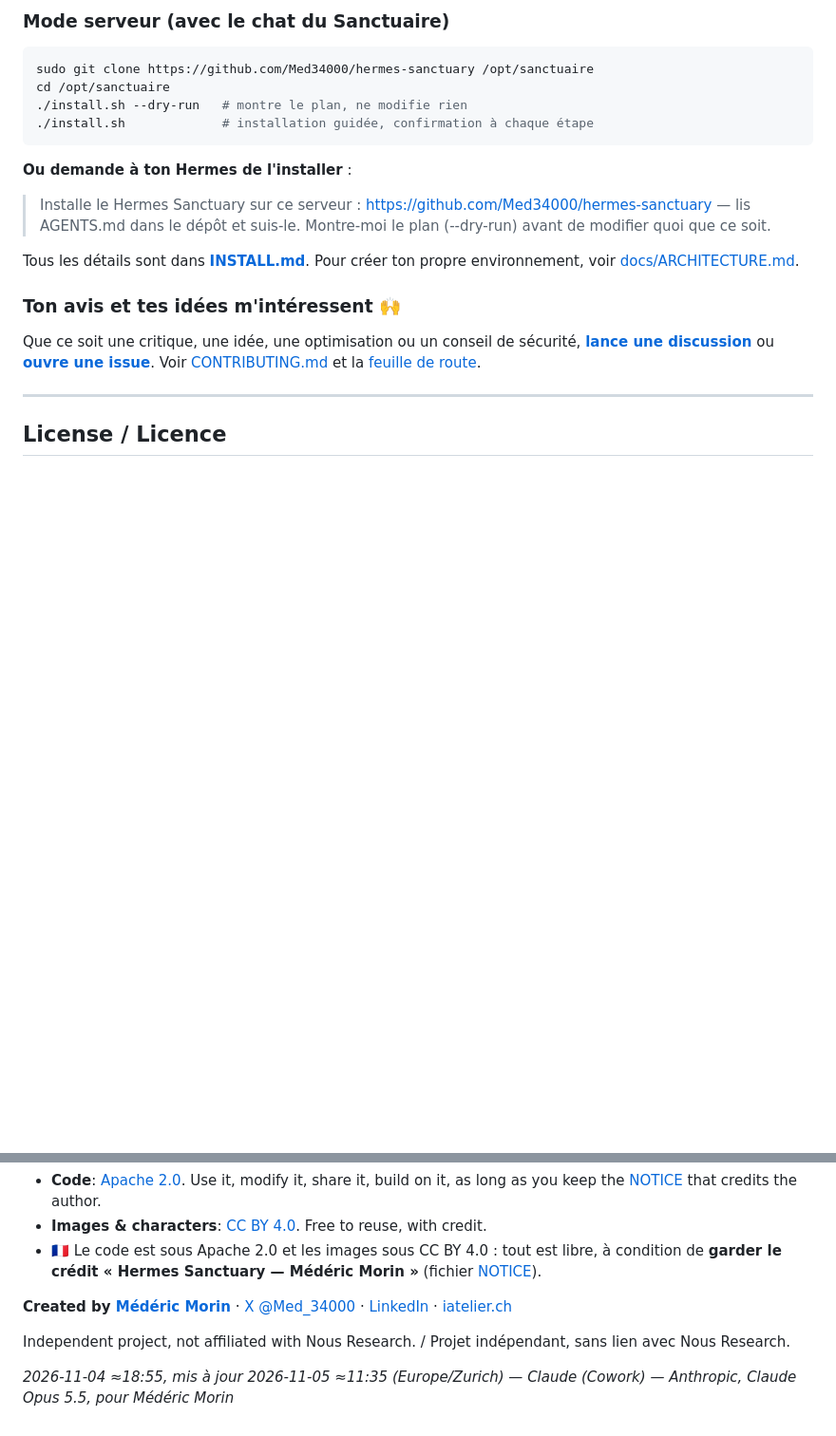
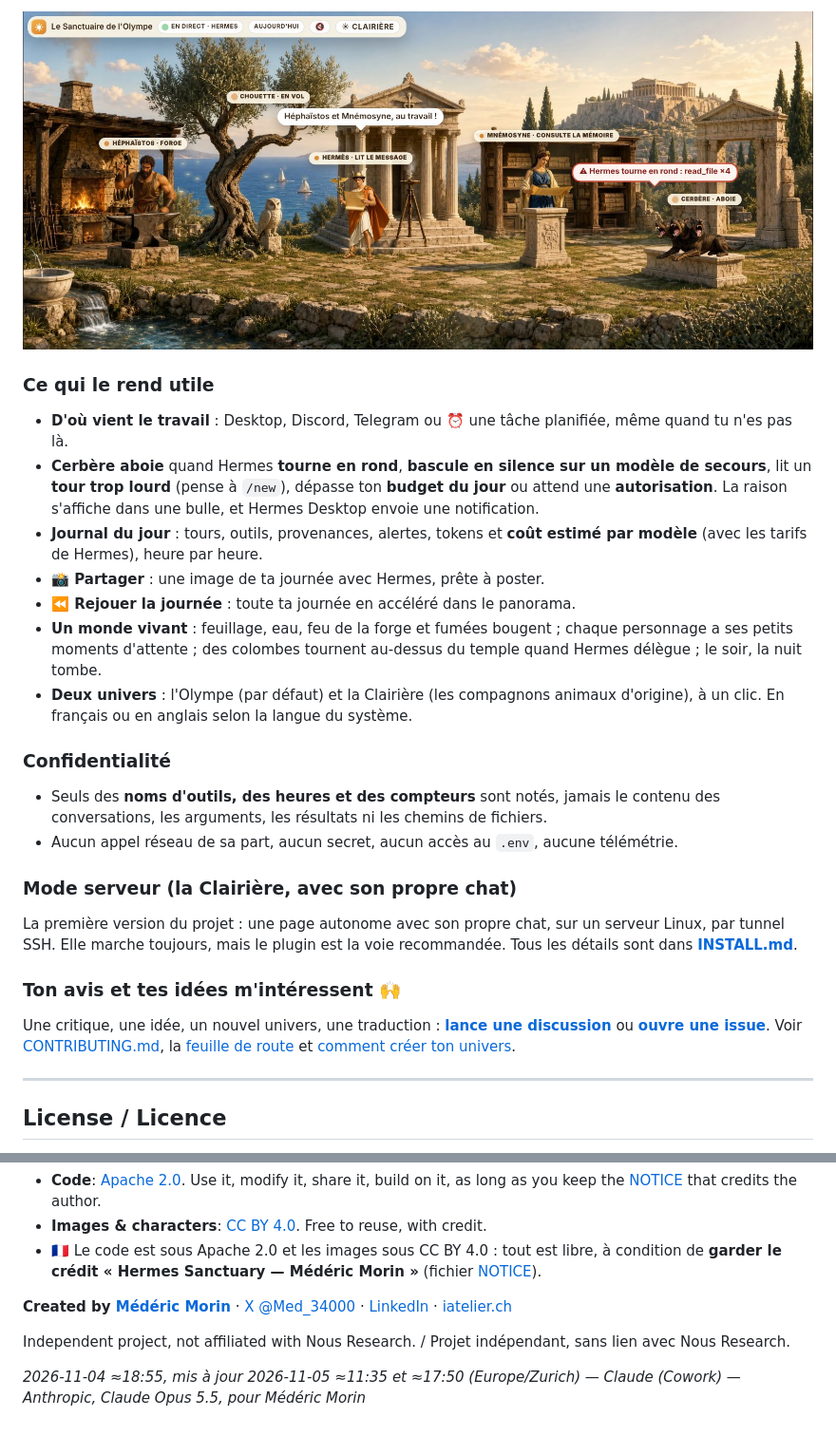
Before and after one commit to Med34000/hermes-sanctuary, a Markdown page: README.md, 2 parts joined by grey strips. Shown at 95% size. GitHub-like rendering; pictures changed too: docs/panorama-fr.jpg; blank space fills up the shorter version.

````diff
--- a/README.md
+++ b/README.md
@@ -103,18 +87,24 @@ Tu discutes avec Hermes dans son propre chat ; le Sanctuaire montre ce qu'il fai
 
-### Mode serveur (avec le chat du Sanctuaire)
-```bash
-sudo git clone https://github.com/Med34000/hermes-sanctuary /opt/sanctuaire
-cd /opt/sanctuaire
-./install.sh --dry-run   # montre le plan, ne modifie rien
-./install.sh             # installation guidée, confirmation à chaque étape
-```
-**Ou demande à ton Hermes de l'installer** :
-> Installe le Hermes Sanctuary sur ce serveur : https://github.com/Med34000/hermes-sanctuary — lis AGENTS.md dans le dépôt et suis-le. Montre-moi le plan (--dry-run) avant de modifier quoi que ce soit.
+![Hermes Sanctuary — la vraie interface, en français](docs/panorama-fr.jpg)
 
-Tous les détails sont dans **[INSTALL.md](INSTALL.md)**. Pour créer ton propre environnement, voir [docs/ARCHITECTURE.md](docs/ARCHITECTURE.md#créer-un-nouvel-environnement).
+### Ce qui le rend utile
+- **D'où vient le travail** : Desktop, Discord, Telegram ou ⏰ une tâche planifiée, même quand tu n'es pas là.
+- **Cerbère aboie** quand Hermes **tourne en rond**, **bascule en silence sur un modèle de secours**, lit un **tour trop lourd** (pense à `/new`), dépasse ton **budget du jour** ou attend une **autorisation**. La raison s'affiche dans une bulle, et Hermes Desktop envoie une notification.
+- **Journal du jour** : tours, outils, provenances, alertes, tokens et **coût estimé par modèle** (avec les tarifs de Hermes), heure par heure.
+- **📸 Partager** : une image de ta journée avec Hermes, prête à poster.
+- **⏪ Rejouer la journée** : toute ta journée en accéléré dans le panorama.
+- **Un monde vivant** : feuillage, eau, feu de la forge et fumées bougent ; chaque personnage a ses petits moments d'attente ; des colombes tournent au-dessus du temple quand Hermes délègue ; le soir, la nuit tombe.
+- **Deux univers** : l'Olympe (par défaut) et la Clairière (les compagnons animaux d'origine), à un clic. En français ou en anglais selon la langue du système.
+
+### Confidentialité
+- Seuls des **noms d'outils, des heures et des compteurs** sont notés, jamais le contenu des conversations, les arguments, les résultats ni les chemins de fichiers.
+- Aucun appel réseau de sa part, aucun secret, aucun accès au `.env`, aucune télémétrie.
+
+### Mode serveur (la Clairière, avec son propre chat)
+La première version du projet : une page autonome avec son propre chat, sur un serveur Linux, par tunnel SSH. Elle marche toujours, mais le plugin est la voie recommandée. Tous les détails sont dans **[INSTALL.md](INSTALL.md)**.
 
 ### Ton avis et tes idées m'intéressent 🙌
-Que ce soit une critique, une idée, une optimisation ou un conseil de sécurité, **[lance une discussion](../../discussions)** ou **[ouvre une issue](../../issues/new/choose)**. Voir [CONTRIBUTING.md](CONTRIBUTING.md) et la [feuille de route](ROADMAP.md).
+Une critique, une idée, un nouvel univers, une traduction : **[lance une discussion](../../discussions)** ou **[ouvre une issue](../../issues/new/choose)**. Voir [CONTRIBUTING.md](CONTRIBUTING.md), la [feuille de route](ROADMAP.md) et [comment créer ton univers](docs/ARCHITECTURE.md#créer-un-nouvel-environnement).
 
 ---
 
@@ -128,4 +118,4 @@ Que ce soit une critique, une idée, une optimisation ou un conseil de sécurit
 
 Independent project, not affiliated with Nous Research. / Projet indépendant, sans lien avec Nous Research.
 
-*2026-11-04 ≈18:55, mis à jour 2026-11-05 ≈11:35 (Europe/Zurich) — Claude (Cowork) — Anthropic, Claude Opus 5.5, pour Médéric Morin*
+*2026-11-04 ≈18:55, mis à jour 2026-11-05 ≈11:35 et ≈17:50 (Europe/Zurich) — Claude (Cowork) — Anthropic, Claude Opus 5.5, pour Médéric Morin*
````
Also changed, not shown: other parts of README.md (+39 -55 lines), hermes-sanctuary/README.md (+5 -5 lines), docs/catalog/banner.jpg, docs/catalog/today-en.jpg, docs/panorama.jpg, 2 other files.
